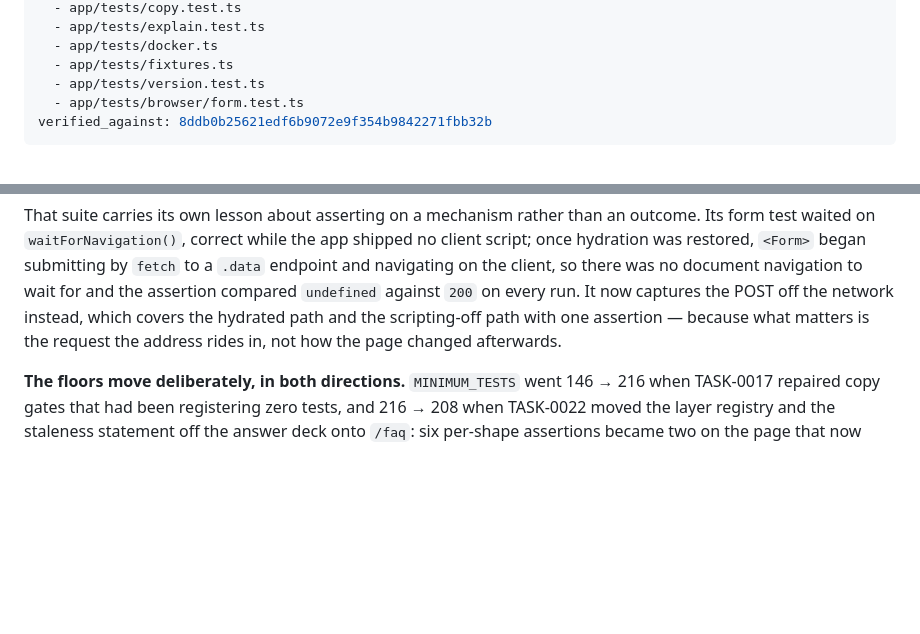
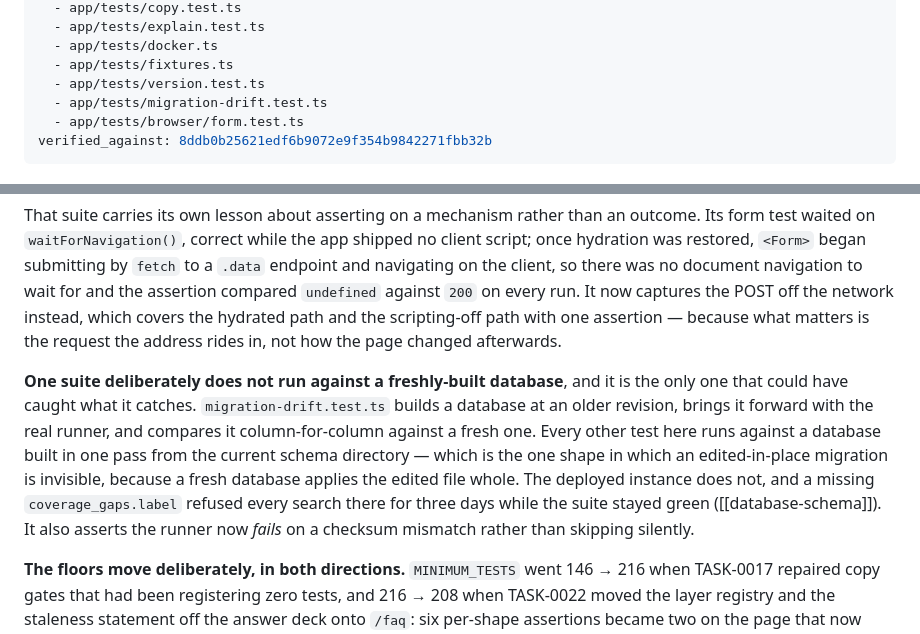
Before and after one commit to tarrowhq/tarrow, a Markdown page: docs/wiki/test-suite.md, 2 parts joined by grey strips. GitHub-like rendering; blank space fills up the shorter version.

Commit message:
TASK-0027: wiki prose for the drift fix
Co-Authored-By: Claude Opus 5 (1M context) <noreply@anthropic.com>

```diff
--- a/docs/wiki/test-suite.md
+++ b/docs/wiki/test-suite.md
@@ -11,6 +11,7 @@ sources:
   - app/tests/docker.ts
   - app/tests/fixtures.ts
   - app/tests/version.test.ts
+  - app/tests/migration-drift.test.ts
   - app/tests/browser/form.test.ts
 verified_against: 8ddb0b25621edf6b9072e9f354b9842271fbb32b
 ---
@@ -88,6 +89,16 @@ instead, which covers the hydrated path and the scripting-off path with one asse
 because what matters is the request the address rides in, not how the page changed
 afterwards.
 
+**One suite deliberately does not run against a freshly-built database**, and it is the only
+one that could have caught what it catches. `migration-drift.test.ts` builds a database at an
+older revision, brings it forward with the real runner, and compares it column-for-column
+against a fresh one. Every other test here runs against a database built in one pass from the
+current schema directory — which is the one shape in which an edited-in-place migration is
+invisible, because a fresh database applies the edited file whole. The deployed instance does
+not, and a missing `coverage_gaps.label` refused every search there for three days while the
+suite stayed green ([[database-schema]]). It also asserts the runner now *fails* on a
+checksum mismatch rather than skipping silently.
+
 **The floors move deliberately, in both directions.** `MINIMUM_TESTS` went 146 → 216 when
 TASK-0017 repaired copy gates that had been registering zero tests, and 216 → 208 when
 TASK-0022 moved the layer registry and the staleness statement off the answer deck onto
```
Also changed, not shown: docs/wiki/container-composition.md (+7 -0 lines), docs/wiki/coverage-gap-ledger.md (+5 -1 lines).
